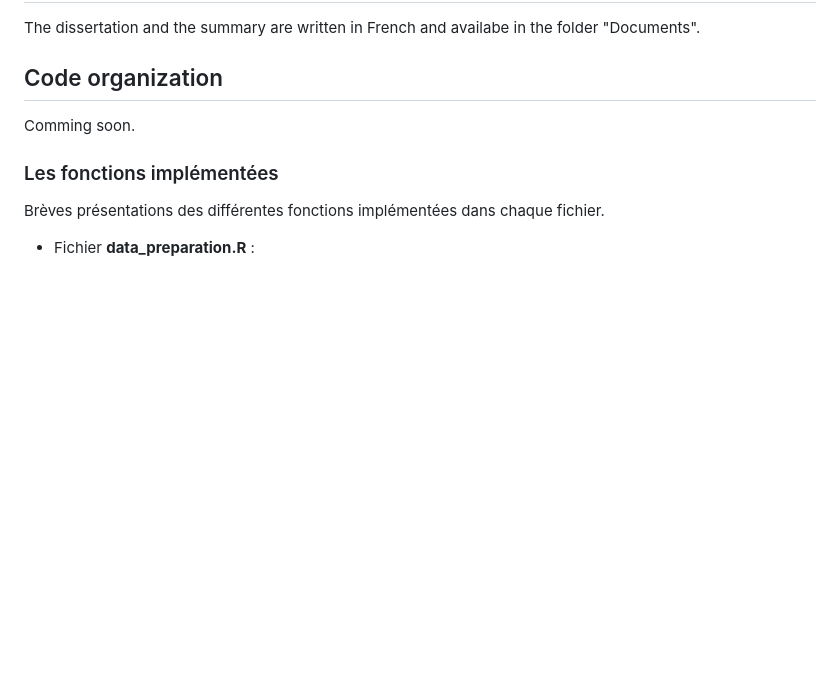
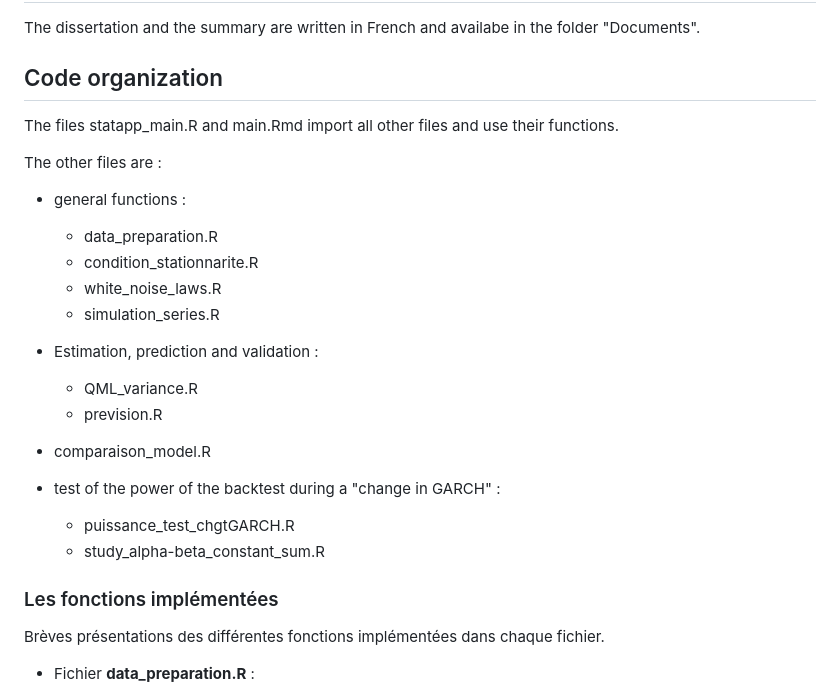
Before and after one commit to JustinRuelland/Garch_Model_Assets, a Markdown page: README.md, the part around the change. GitHub-like rendering; blank space fills up the shorter version.

Commit message:
readme - code organization

```diff
--- a/README.md
+++ b/README.md
@@ -19,8 +19,24 @@ Contributors :
 The dissertation and the summary are written in French and availabe in the folder "Documents".
 
 ## Code organization
-Comming soon.
+The files statapp_main.R and main.Rmd import all other files and use their functions.
 
+The other files are :
+- general functions :
+  - data_preparation.R
+  - condition_stationnarite.R
+  - white_noise_laws.R
+  - simulation_series.R
+
+- Estimation, prediction and validation :
+  - QML_variance.R
+  - prevision.R
+
+- comparaison_model.R
+
+- test of the power of the backtest during a "change in GARCH" :
+  - puissance_test_chgtGARCH.R
+  - study_alpha-beta_constant_sum.R
 
 ### Les fonctions implémentées
 Brèves présentations des différentes fonctions implémentées dans chaque fichier.
```
